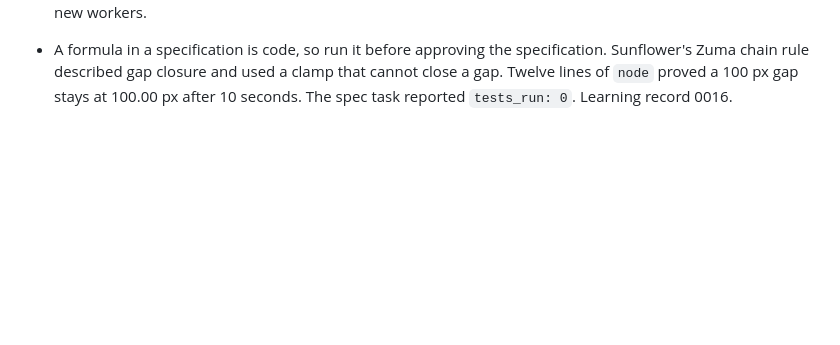
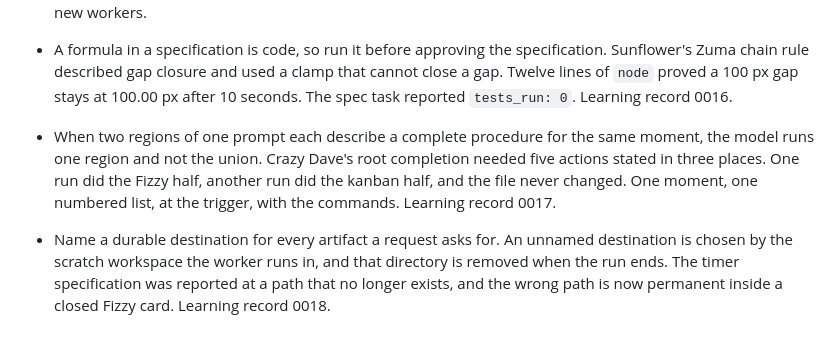
Before and after one commit to jokot/backyard, a Markdown page: teach/NOTES.md, the part around the change. Drawn GitHub-style; blank space fills up the shorter version.

```diff
--- a/teach/NOTES.md
+++ b/teach/NOTES.md
@@ -114,3 +114,17 @@
   used a clamp that cannot close a gap. Twelve lines of `node` proved a
   100 px gap stays at 100.00 px after 10 seconds. The spec task reported
   `tests_run: 0`. Learning record 0016.
+
+- When two regions of one prompt each describe a complete procedure for
+  the same moment, the model runs one region and not the union. Crazy
+  Dave's root completion needed five actions stated in three places. One
+  run did the Fizzy half, another run did the kanban half, and the file
+  never changed. One moment, one numbered list, at the trigger, with the
+  commands. Learning record 0017.
+
+- Name a durable destination for every artifact a request asks for. An
+  unnamed destination is chosen by the scratch workspace the worker runs
+  in, and that directory is removed when the run ends. The timer
+  specification was reported at a path that no longer exists, and the
+  wrong path is now permanent inside a closed Fizzy card. Learning record
+  0018.
```
Also changed, not shown: teach/learning-records/0017-three-correct-rules-that-never-combined.md (added, +110 -0 lines), teach/learning-records/0018-a-path-that-stopped-existing.md (added, +97 -0 lines).
